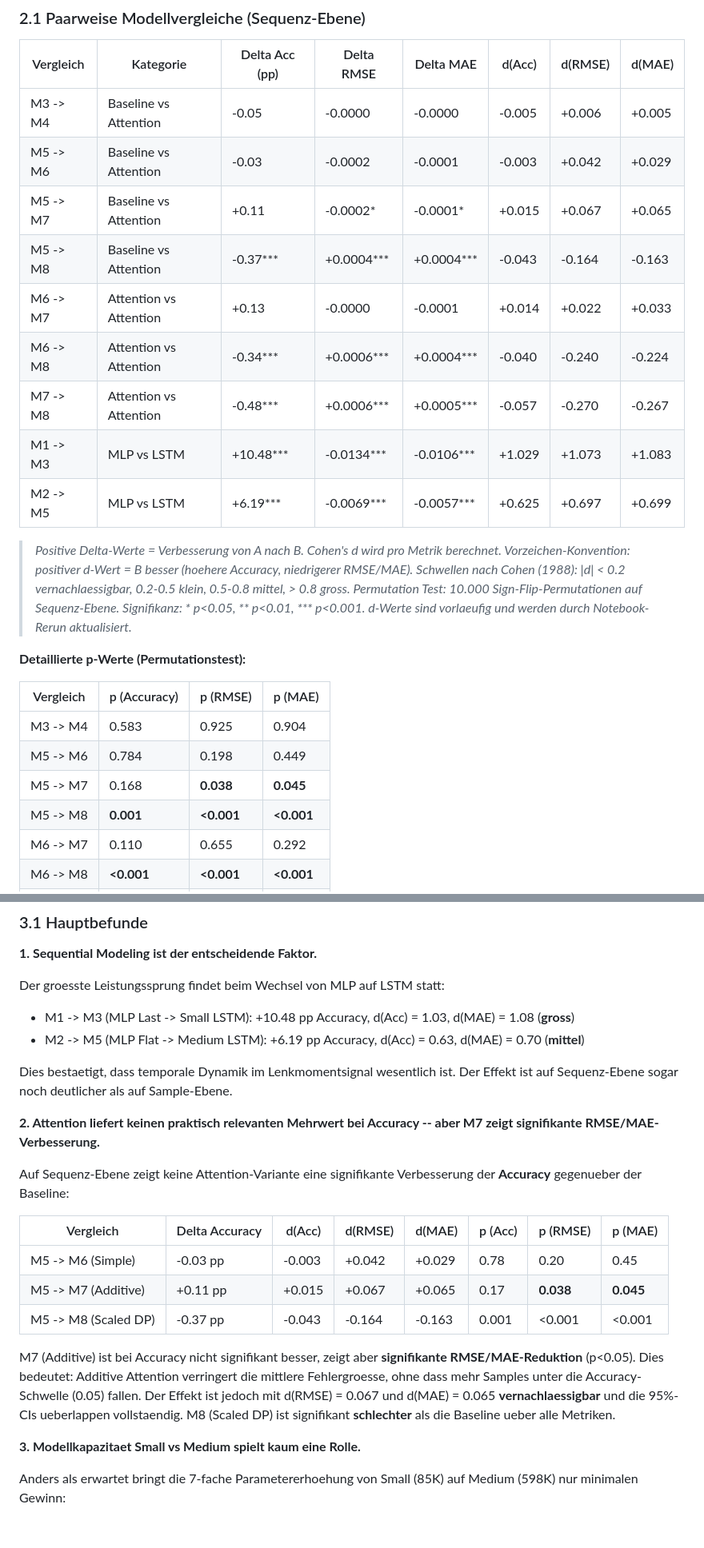
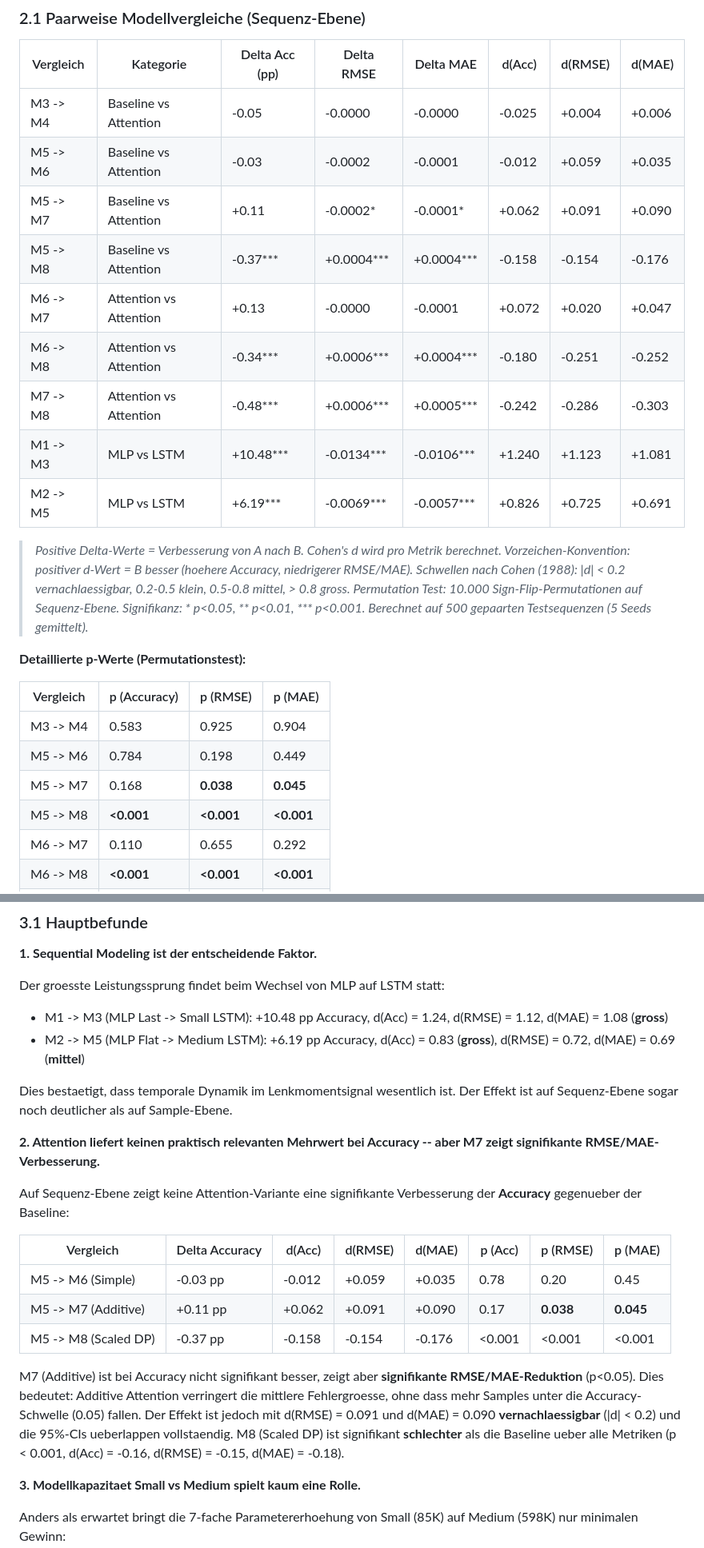
Before and after one commit to MichaelPSchmid/att_lstm, a Markdown page: docs/reports/sequence_level_evaluation_results_no_dropout.md, 2 parts joined by grey strips. Shown at 80% size. Rendered like a GitHub page; blank space fills up the shorter version.

Commit message:
docs(report): Update Cohen's d values from notebook rerun
Replace placeholder d-values with actual computed values across all
sections. Fix M5→M8 p(Acc) to <0.001, add per-metric d breakdowns
for M8 comparisons, remove "vorlaeufig" disclaimer.

Co-Authored-By: Claude Opus 4.6 <noreply@anthropic.com>

```diff
--- a/docs/reports/sequence_level_evaluation_results_no_dropout.md
+++ b/docs/reports/sequence_level_evaluation_results_no_dropout.md
@@ -52,21 +52,21 @@
 
 | Vergleich | Kategorie | Delta Acc (pp) | Delta RMSE | Delta MAE | d(Acc) | d(RMSE) | d(MAE) |
 |-----------|-----------|------------|--------|------|--------|---------|--------|
-| M3 -> M4 | Baseline vs Attention | -0.05 | -0.0000 | -0.0000 | -0.005 | +0.006 | +0.005 |
-| M5 -> M6 | Baseline vs Attention | -0.03 | -0.0002 | -0.0001 | -0.003 | +0.042 | +0.029 |
-| M5 -> M7 | Baseline vs Attention | +0.11 | -0.0002\* | -0.0001\* | +0.015 | +0.067 | +0.065 |
-| M5 -> M8 | Baseline vs Attention | -0.37\*\*\* | +0.0004\*\*\* | +0.0004\*\*\* | -0.043 | -0.164 | -0.163 |
-| M6 -> M7 | Attention vs Attention | +0.13 | -0.0000 | -0.0001 | +0.014 | +0.022 | +0.033 |
-| M6 -> M8 | Attention vs Attention | -0.34\*\*\* | +0.0006\*\*\* | +0.0004\*\*\* | -0.040 | -0.240 | -0.224 |
-| M7 -> M8 | Attention vs Attention | -0.48\*\*\* | +0.0006\*\*\* | +0.0005\*\*\* | -0.057 | -0.270 | -0.267 |
-| M1 -> M3 | MLP vs LSTM | +10.48\*\*\* | -0.0134\*\*\* | -0.0106\*\*\* | +1.029 | +1.073 | +1.083 |
-| M2 -> M5 | MLP vs LSTM | +6.19\*\*\* | -0.0069\*\*\* | -0.0057\*\*\* | +0.625 | +0.697 | +0.699 |
+| M3 -> M4 | Baseline vs Attention | -0.05 | -0.0000 | -0.0000 | -0.025 | +0.004 | +0.006 |
+| M5 -> M6 | Baseline vs Attention | -0.03 | -0.0002 | -0.0001 | -0.012 | +0.059 | +0.035 |
+| M5 -> M7 | Baseline vs Attention | +0.11 | -0.0002\* | -0.0001\* | +0.062 | +0.091 | +0.090 |
+| M5 -> M8 | Baseline vs Attention | -0.37\*\*\* | +0.0004\*\*\* | +0.0004\*\*\* | -0.158 | -0.154 | -0.176 |
+| M6 -> M7 | Attention vs Attention | +0.13 | -0.0000 | -0.0001 | +0.072 | +0.020 | +0.047 |
+| M6 -> M8 | Attention vs Attention | -0.34\*\*\* | +0.0006\*\*\* | +0.0004\*\*\* | -0.180 | -0.251 | -0.252 |
+| M7 -> M8 | Attention vs Attention | -0.48\*\*\* | +0.0006\*\*\* | +0.0005\*\*\* | -0.242 | -0.286 | -0.303 |
+| M1 -> M3 | MLP vs LSTM | +10.48\*\*\* | -0.0134\*\*\* | -0.0106\*\*\* | +1.240 | +1.123 | +1.081 |
+| M2 -> M5 | MLP vs LSTM | +6.19\*\*\* | -0.0069\*\*\* | -0.0057\*\*\* | +0.826 | +0.725 | +0.691 |
 
 > *Positive Delta-Werte = Verbesserung von A nach B. Cohen's d wird pro Metrik berechnet.
 > Vorzeichen-Konvention: positiver d-Wert = B besser (hoehere Accuracy, niedrigerer RMSE/MAE).
 > Schwellen nach Cohen (1988): |d| < 0.2 vernachlaessigbar, 0.2-0.5 klein, 0.5-0.8 mittel, > 0.8 gross.
 > Permutation Test: 10.000 Sign-Flip-Permutationen auf Sequenz-Ebene. Signifikanz: \* p<0.05, \*\* p<0.01, \*\*\* p<0.001.
-> d-Werte sind vorlaeufig und werden durch Notebook-Rerun aktualisiert.*
+> Berechnet auf 500 gepaarten Testsequenzen (5 Seeds gemittelt).*
 
 **Detaillierte p-Werte (Permutationstest):**
 
@@ -75,7 +75,7 @@
 | M3 -> M4 | 0.583 | 0.925 | 0.904 |
 | M5 -> M6 | 0.784 | 0.198 | 0.449 |
 | M5 -> M7 | 0.168 | **0.038** | **0.045** |
-| M5 -> M8 | **0.001** | **<0.001** | **<0.001** |
+| M5 -> M8 | **<0.001** | **<0.001** | **<0.001** |
 | M6 -> M7 | 0.110 | 0.655 | 0.292 |
 | M6 -> M8 | **<0.001** | **<0.001** | **<0.001** |
 | M7 -> M8 | **<0.001** | **<0.001** | **<0.001** |
@@ -141,8 +141,8 @@
 **1. Sequential Modeling ist der entscheidende Faktor.**
 
 Der groesste Leistungssprung findet beim Wechsel von MLP auf LSTM statt:
-- M1 -> M3 (MLP Last -> Small LSTM): +10.48 pp Accuracy, d(Acc) = 1.03, d(MAE) = 1.08 (**gross**)
-- M2 -> M5 (MLP Flat -> Medium LSTM): +6.19 pp Accuracy, d(Acc) = 0.63, d(MAE) = 0.70 (**mittel**)
+- M1 -> M3 (MLP Last -> Small LSTM): +10.48 pp Accuracy, d(Acc) = 1.24, d(RMSE) = 1.12, d(MAE) = 1.08 (**gross**)
+- M2 -> M5 (MLP Flat -> Medium LSTM): +6.19 pp Accuracy, d(Acc) = 0.83 (**gross**), d(RMSE) = 0.72, d(MAE) = 0.69 (**mittel**)
 
 Dies bestaetigt, dass temporale Dynamik im Lenkmomentsignal wesentlich ist. Der Effekt ist auf Sequenz-Ebene sogar noch deutlicher als auf Sample-Ebene.
 
@@ -152,11 +152,11 @@ Auf Sequenz-Ebene zeigt keine Attention-Variante eine signifikante Verbesserung
 
 | Vergleich | Delta Accuracy | d(Acc) | d(RMSE) | d(MAE) | p (Acc) | p (RMSE) | p (MAE) |
 |-----------|---------------|--------|---------|--------|---------|----------|---------|
-| M5 -> M6 (Simple) | -0.03 pp | -0.003 | +0.042 | +0.029 | 0.78 | 0.20 | 0.45 |
-| M5 -> M7 (Additive) | +0.11 pp | +0.015 | +0.067 | +0.065 | 0.17 | **0.038** | **0.045** |
-| M5 -> M8 (Scaled DP) | -0.37 pp | -0.043 | -0.164 | -0.163 | 0.001 | <0.001 | <0.001 |
+| M5 -> M6 (Simple) | -0.03 pp | -0.012 | +0.059 | +0.035 | 0.78 | 0.20 | 0.45 |
+| M5 -> M7 (Additive) | +0.11 pp | +0.062 | +0.091 | +0.090 | 0.17 | **0.038** | **0.045** |
+| M5 -> M8 (Scaled DP) | -0.37 pp | -0.158 | -0.154 | -0.176 | <0.001 | <0.001 | <0.001 |
 
-M7 (Additive) ist bei Accuracy nicht signifikant besser, zeigt aber **signifikante RMSE/MAE-Reduktion** (p<0.05). Dies bedeutet: Additive Attention verringert die mittlere Fehlergroesse, ohne dass mehr Samples unter die Accuracy-Schwelle (0.05) fallen. Der Effekt ist jedoch mit d(RMSE) = 0.067 und d(MAE) = 0.065 **vernachlaessigbar** und die 95%-CIs ueberlappen vollstaendig. M8 (Scaled DP) ist signifikant **schlechter** als die Baseline ueber alle Metriken.
+M7 (Additive) ist bei Accuracy nicht signifikant besser, zeigt aber **signifikante RMSE/MAE-Reduktion** (p<0.05). Dies bedeutet: Additive Attention verringert die mittlere Fehlergroesse, ohne dass mehr Samples unter die Accuracy-Schwelle (0.05) fallen. Der Effekt ist jedoch mit d(RMSE) = 0.091 und d(MAE) = 0.090 **vernachlaessigbar** (|d| < 0.2) und die 95%-CIs ueberlappen vollstaendig. M8 (Scaled DP) ist signifikant **schlechter** als die Baseline ueber alle Metriken (p < 0.001, d(Acc) = -0.16, d(RMSE) = -0.15, d(MAE) = -0.18).
 
 **3. Modellkapazitaet Small vs Medium spielt kaum eine Rolle.**
 
```
Also changed, not shown: other parts of docs/reports/sequence_level_evaluation_results_no_dropout.md (+7 -2 lines).
